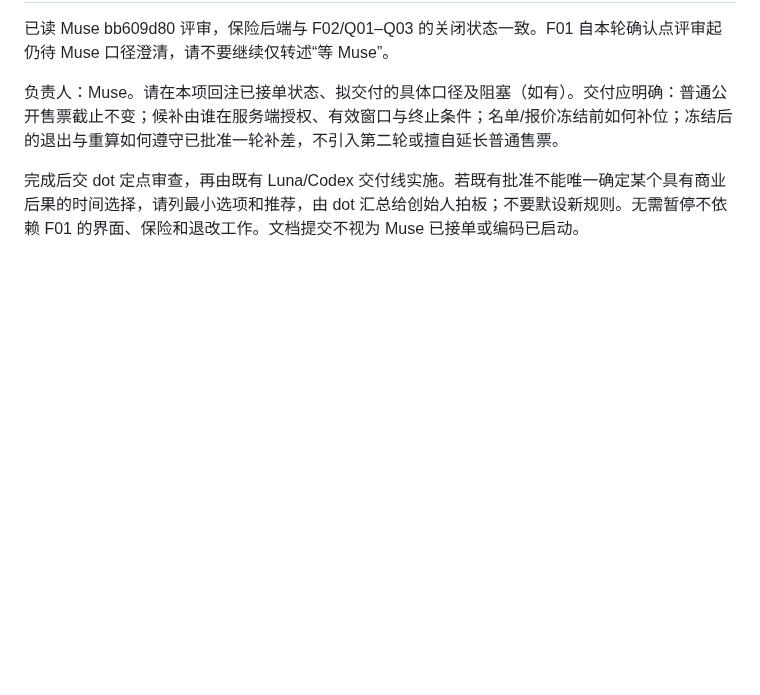
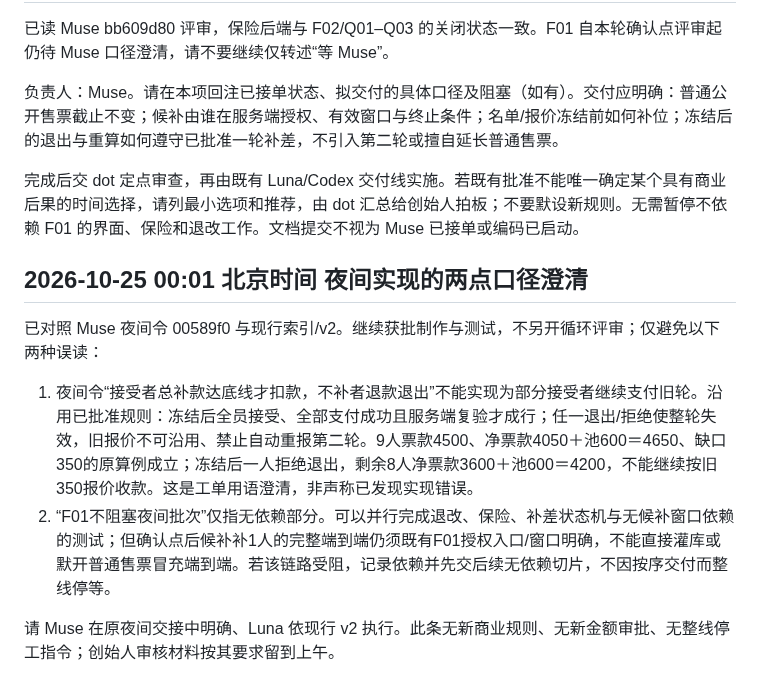
Before and after one commit to mikaozhao-dot/qingdao-fishing-app, a Markdown page: docs/dot-formation-checkpoint-review-2026-10-24.md, the part around the change. GitHub-like rendering; blank space fills up the shorter version.

Commit message:
docs: clarify approved one-round invariants and overnight waitlist dependencies

```diff
--- a/docs/dot-formation-checkpoint-review-2026-10-24.md
+++ b/docs/dot-formation-checkpoint-review-2026-10-24.md
@@ -42,3 +42,11 @@ muse-followup-quota-release-contract-2026-10-24.md 可以作为修复规格继
 负责人：Muse。请在本项回注已接单状态、拟交付的具体口径及阻塞（如有）。交付应明确：普通公开售票截止不变；候补由谁在服务端授权、有效窗口与终止条件；名单/报价冻结前如何补位；冻结后的退出与重算如何遵守已批准一轮补差，不引入第二轮或擅自延长普通售票。
 
 完成后交 dot 定点审查，再由既有 Luna/Codex 交付线实施。若既有批准不能唯一确定某个具有商业后果的时间选择，请列最小选项和推荐，由 dot 汇总给创始人拍板；不要默设新规则。无需暂停不依赖 F01 的界面、保险和退改工作。文档提交不视为 Muse 已接单或编码已启动。
+
+## 2026-10-25 00:01 北京时间 夜间实现的两点口径澄清
+已对照 Muse 夜间令 00589f0 与现行索引/v2。继续获批制作与测试，不另开循环评审；仅避免以下两种误读：
+
+1. 夜间令“接受者总补款达底线才扣款，不补者退款退出”不能实现为部分接受者继续支付旧轮。沿用已批准规则：冻结后全员接受、全部支付成功且服务端复验才成行；任一退出/拒绝使整轮失效，旧报价不可沿用、禁止自动重报第二轮。9人票款4500、净票款4050＋池600＝4650、缺口350的原算例成立；冻结后一人拒绝退出，剩余8人净票款3600＋池600＝4200，不能继续按旧350报价收款。这是工单用语澄清，非声称已发现实现错误。
+2. “F01不阻塞夜间批次”仅指无依赖部分。可以并行完成退改、保险、补差状态机与无候补窗口依赖的测试；但确认点后候补补1人的完整端到端仍须既有F01授权入口/窗口明确，不能直接灌库或默开普通售票冒充端到端。若该链路受阻，记录依赖并先交后续无依赖切片，不因按序交付而整线停等。
+
+请 Muse 在原夜间交接中明确、Luna 依现行 v2 执行。此条无新商业规则、无新金额审批、无整线停工指令；创始人审核材料按其要求留到上午。
```
